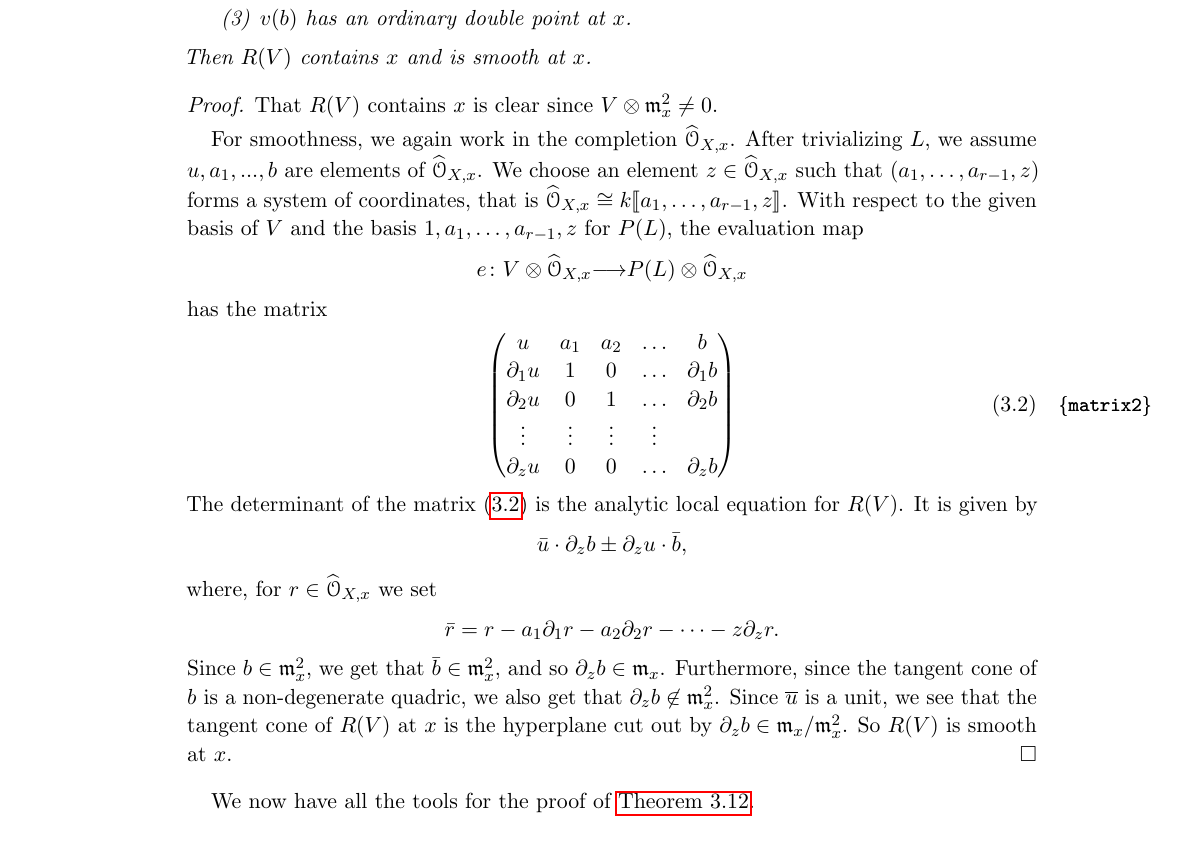
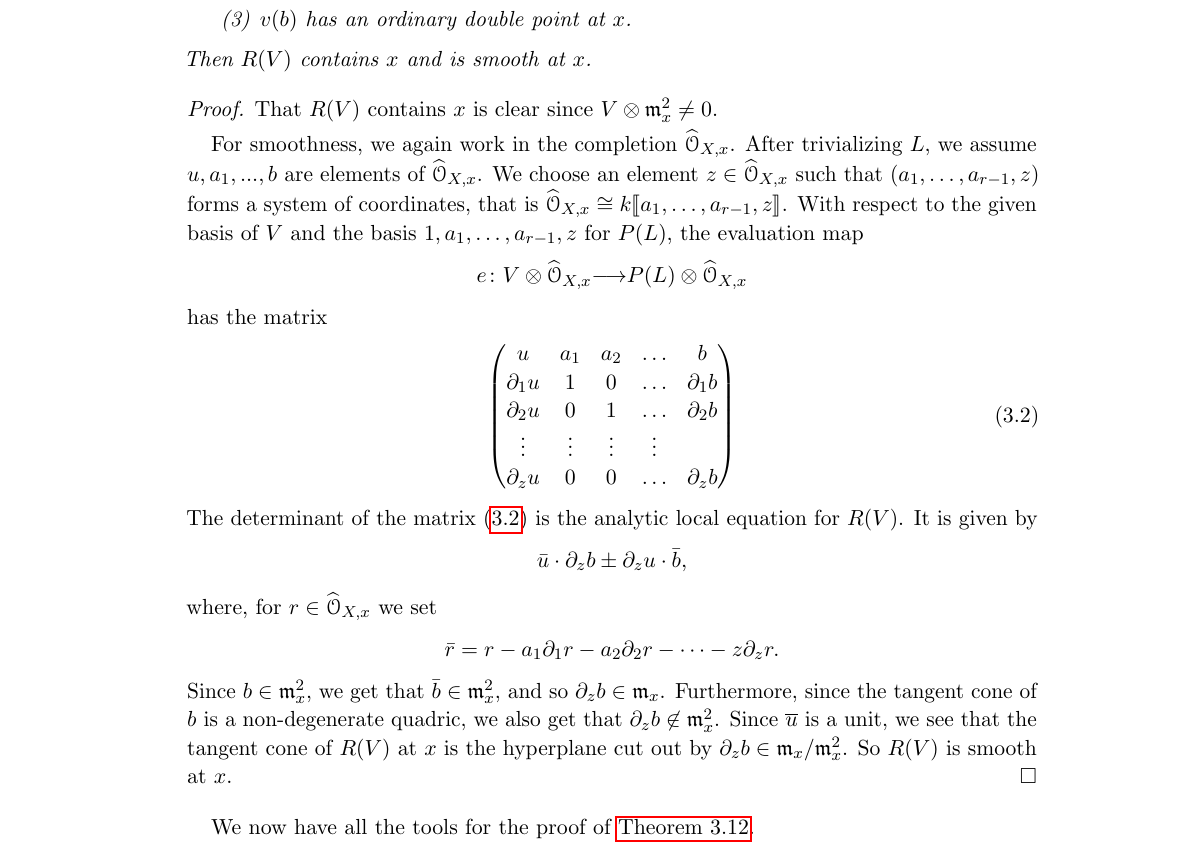
Before and after one commit to deopurkar/ProjectionAndRamification, a LaTeX paper (ProjectionandRamificationEDIT.tex): part of page 15 of 45, cut so that both start at the same text. Compiled offline with pdfLaTeX.

Commit message:
Commented show labels.

```diff
--- a/ProjectionandRamificationEDIT.tex
+++ b/ProjectionandRamificationEDIT.tex
@@ -13,7 +13,7 @@
   stmaryrd,
   diagbox
 }
-\usepackage[draft]{showlabels}
+%\usepackage[draft]{showlabels}
 \usepackage[table]{xcolor}
 \usepackage{tikz, tikz-cd}
 
```
Also changed, not shown: ProjectionandRamificationEDIT.pdf.
